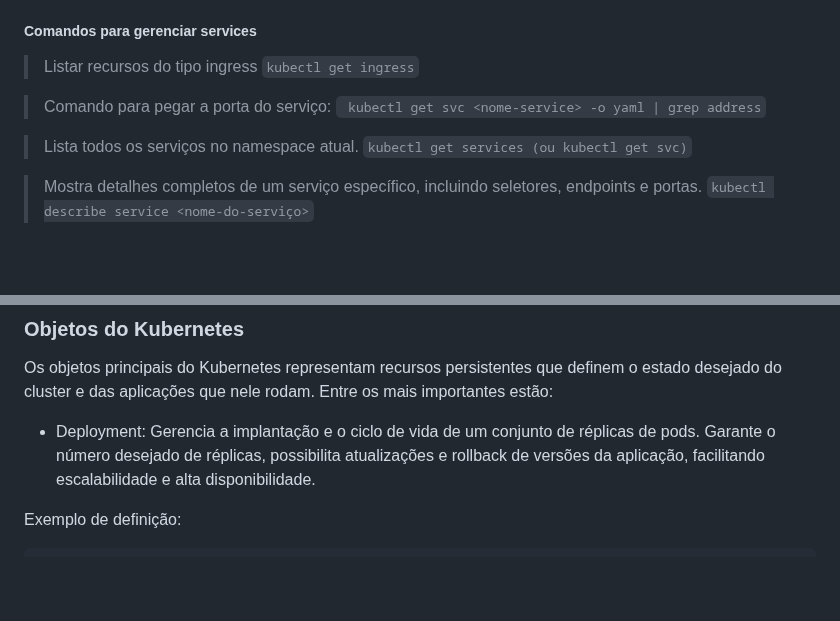
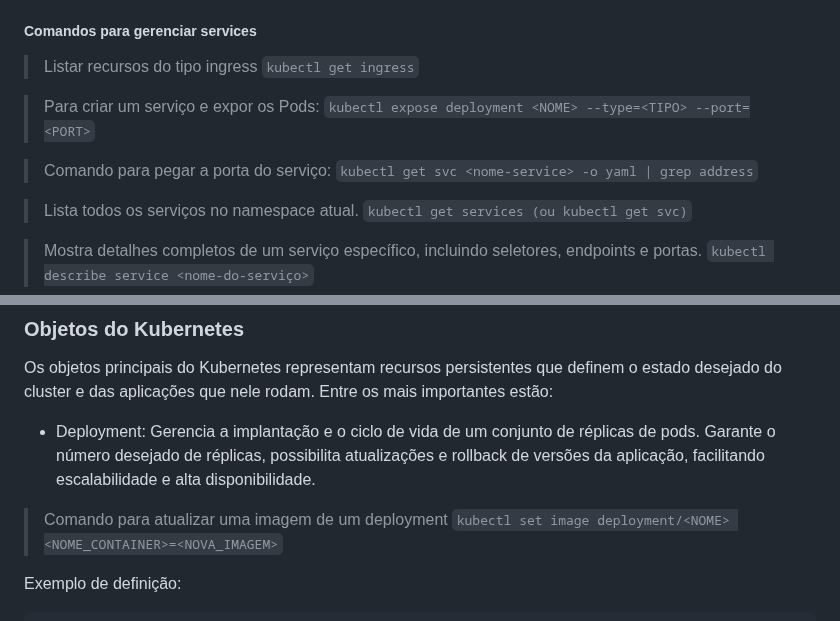
Before and after one commit to Mateus-Alencar/devops-notebook, a Markdown page: Kubernetes/kubernetes.md, 2 parts joined by grey strips. GitHub-like rendering; blank space fills up the shorter version.

Commit message:
Adição de comandos do kubectl

````diff
--- a/Kubernetes/kubernetes.md
+++ b/Kubernetes/kubernetes.md
@@ -225,8 +225,11 @@ Resumindo, o Ingress é essencial para:
 > Listar recursos do tipo ingress
 `kubectl get ingress`
 
+> Para criar um serviço e expor os Pods:
+`kubectl expose deployment <NOME> --type=<TIPO> --port=<PORT>`
+
 > Comando para pegar a porta do serviço:
-` kubectl get svc <nome-service> -o yaml | grep address`
+`kubectl get svc <nome-service> -o yaml | grep address`
 
 > Lista todos os serviços no namespace atual.
 `kubectl get services (ou kubectl get svc)`
@@ -304,6 +307,9 @@ A API EndpointSlice é o mecanismo que o Kubernetes usa para permitir que seu se
 ### Objetos do Kubernetes
 Os objetos principais do Kubernetes representam recursos persistentes que definem o estado desejado do cluster e das aplicações que nele rodam. Entre os mais importantes estão:
 - Deployment: Gerencia a implantação e o ciclo de vida de um conjunto de réplicas de pods. Garante o número desejado de réplicas, possibilita atualizações e rollback de versões da aplicação, facilitando escalabilidade e alta disponibilidade.
+
+> Comando para atualizar uma imagem de um deployment
+`kubectl set image deployment/<NOME> <NOME_CONTAINER>=<NOVA_IMAGEM>`
 
 Exemplo de definição:
 ```yaml
````
